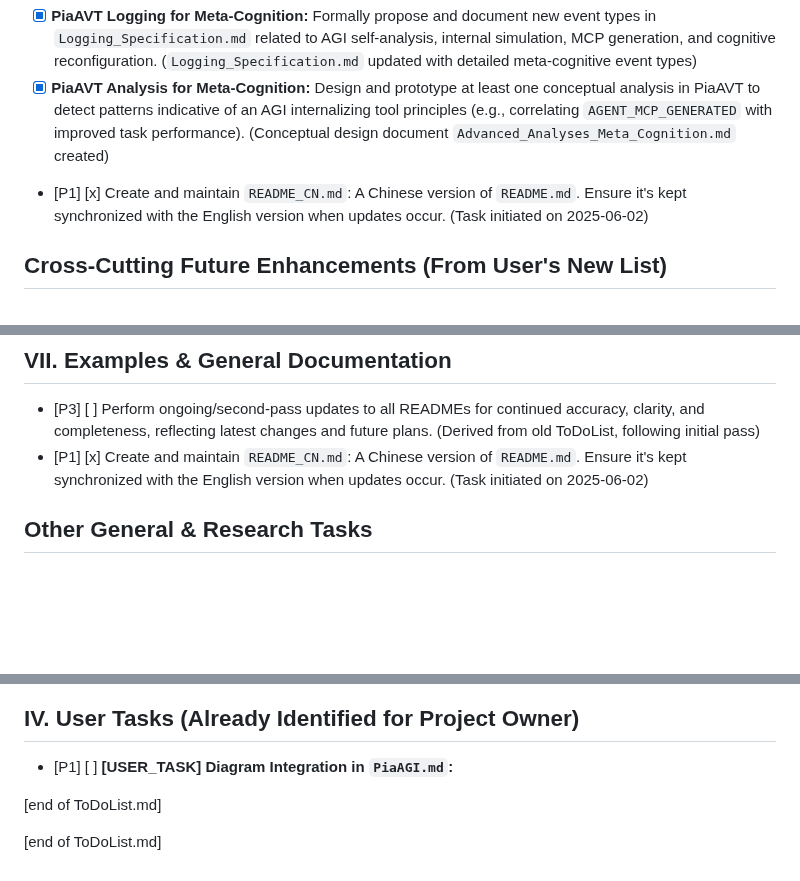
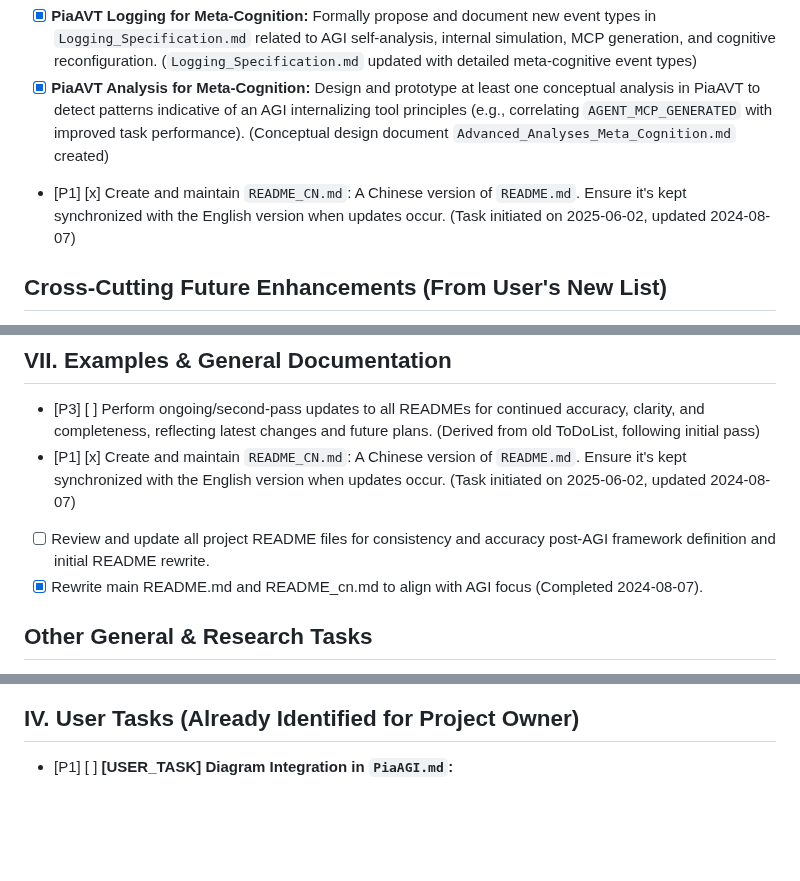
Before and after one commit to abcute/PiaCRUE, a Markdown page: ToDoList.md, 3 parts joined by grey strips. GitHub-like rendering; blank space fills up the shorter version.

```diff
--- a/ToDoList.md
+++ b/ToDoList.md
@@ -230,7 +230,7 @@ PiaAGI is a project that aims to upgrade the existing PiaA project to use the la
 ## Cross-Cutting: Tooling for AGI's Internalization of Developer Tools & MCPs
 - [x] **PiaAVT Logging for Meta-Cognition:** Formally propose and document new event types in `Logging_Specification.md` related to AGI self-analysis, internal simulation, MCP generation, and cognitive reconfiguration. (`Logging_Specification.md` updated with detailed meta-cognitive event types)
 - [x] **PiaAVT Analysis for Meta-Cognition:** Design and prototype at least one conceptual analysis in PiaAVT to detect patterns indicative of an AGI internalizing tool principles (e.g., correlating `AGENT_MCP_GENERATED` with improved task performance). (Conceptual design document `Advanced_Analyses_Meta_Cognition.md` created)
-- [P1] [x] Create and maintain `README_CN.md`: A Chinese version of `README.md`. Ensure it's kept synchronized with the English version when updates occur. (Task initiated on 2025-06-02)
+- [P1] [x] Create and maintain `README_CN.md`: A Chinese version of `README.md`. Ensure it's kept synchronized with the English version when updates occur. (Task initiated on 2025-06-02, updated 2024-08-07)
 
 ## Cross-Cutting Future Enhancements (From User's New List)
 - [x] **PiaPES Scaffolding for Meta-Cognition:** Design a conceptual `DevelopmentalScaffolding` curriculum segment in PiaPES aimed at encouraging an AGI to reflect on its problem-solving processes or generalize solutions into MCP-like structures.
@@ -288,7 +288,9 @@ PiaAGI is a project that aims to upgrade the existing PiaA project to use the la
 
 ## VII. Examples & General Documentation
 - [P3] [ ] Perform ongoing/second-pass updates to all READMEs for continued accuracy, clarity, and completeness, reflecting latest changes and future plans. (Derived from old ToDoList, following initial pass)
-- [P1] [x] Create and maintain `README_CN.md`: A Chinese version of `README.md`. Ensure it's kept synchronized with the English version when updates occur. (Task initiated on 2025-06-02)
+- [P1] [x] Create and maintain `README_CN.md`: A Chinese version of `README.md`. Ensure it's kept synchronized with the English version when updates occur. (Task initiated on 2025-06-02, updated 2024-08-07)
+- [ ] Review and update all project README files for consistency and accuracy post-AGI framework definition and initial README rewrite.
+- [x] Rewrite main README.md and README_cn.md to align with AGI focus (Completed 2024-08-07).
 
 ## Other General & Research Tasks
 - [P2] [x] Outline a research plan for Theory of Mind (ToM) acquisition and scaffolding in early-stage PiaAGI agents, detailing experimental setups in PiaSE. (Completed by Jules: Created Papers/Research_Plan_ToM_Scaffolding.md with a conceptual plan.)
@@ -328,7 +330,3 @@ PiaAGI is a project that aims to upgrade the existing PiaA project to use the la
 
 ## IV. User Tasks (Already Identified for Project Owner)
 - [P1] [ ] **[USER_TASK] Diagram Integration in `PiaAGI.md`:**
-
-[end of ToDoList.md]
-
-[end of ToDoList.md]
```
Also changed, not shown: README.md (+42 -36 lines), README_cn.md (added, +69 -0 lines).
